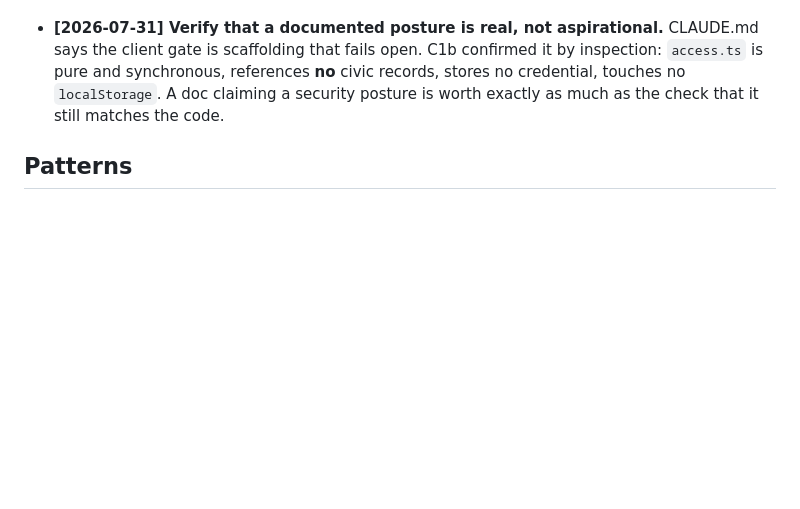
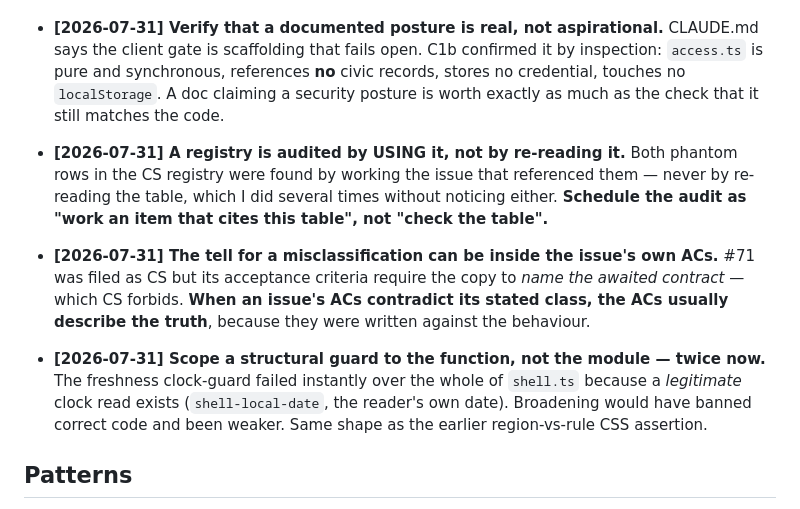
Before and after one commit to xXKillerNoobYT/Government-watchdog-website, a Markdown page: docs/auto-go-memory.md, the part around the change. Drawn GitHub-style; blank space fills up the shorter version.

```diff
--- a/docs/auto-go-memory.md
+++ b/docs/auto-go-memory.md
@@ -410,6 +410,20 @@
   `localStorage`. A doc claiming a security posture is worth exactly as much as the check
   that it still matches the code.
 
+- **[2026-07-31] A registry is audited by USING it, not by re-reading it.** Both phantom rows
+  in the CS registry were found by working the issue that referenced them — never by
+  re-reading the table, which I did several times without noticing either. **Schedule the
+  audit as "work an item that cites this table", not "check the table".**
+- **[2026-07-31] The tell for a misclassification can be inside the issue's own ACs.** #71
+  was filed as CS but its acceptance criteria require the copy to *name the awaited
+  contract* — which CS forbids. **When an issue's ACs contradict its stated class, the ACs
+  usually describe the truth**, because they were written against the behaviour.
+- **[2026-07-31] Scope a structural guard to the function, not the module — twice now.**
+  The freshness clock-guard failed instantly over the whole of `shell.ts` because a
+  *legitimate* clock read exists (`shell-local-date`, the reader's own date). Broadening
+  would have banned correct code and been weaker. Same shape as the earlier
+  region-vs-rule CSS assertion.
+
 ## Patterns
 
 - **[2026-07-28] The MOTY backlog is a dependency fan, not a flat list.** Issues #69, #70,
```
Also changed, not shown: docs/auto-go-heartbeat.md (+13 -5 lines), docs/auto-go-metrics.md (+3 -0 lines).
